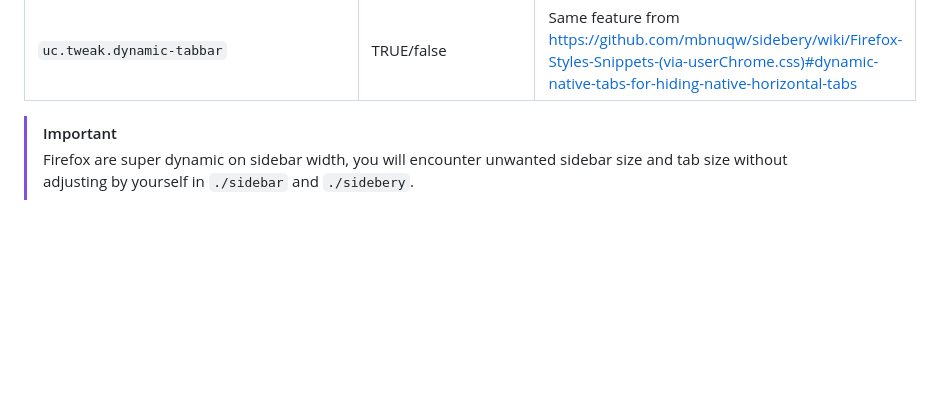
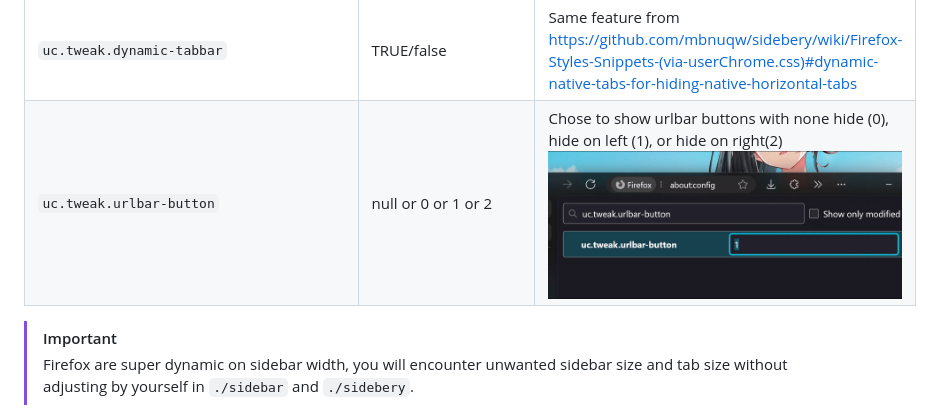
Before and after one commit to rainbowflesh/mimicfox, a Markdown page: README.md, the part around the change. Rendered like a GitHub page; pictures changed too: assets/previews/urlbar-button.gif (added); blank space fills up the shorter version.

Commit message:
feat: add uc.tweak.urlbar-button

```diff
--- a/README.md
+++ b/README.md
@@ -49,6 +49,7 @@ A Cutting edge firefox minimal style userChrome.css that enhance Windows 11 mica
 | `uc.tweak.toolbar-spacer-large`          | true/FALSE                        | ![](./assets/previews/toolbar-spacer-large.gif)                                                                                                                |
 | `uc.tweak.rounded-corners`               | TRUE/false                        | ![](./assets/previews/rounded-corners.gif)                                                                                                                     |
 | `uc.tweak.dynamic-tabbar`                | TRUE/false                        | Same feature from <https://github.com/mbnuqw/sidebery/wiki/Firefox-Styles-Snippets-(via-userChrome.css)#dynamic-native-tabs-for-hiding-native-horizontal-tabs> |
+| `uc.tweak.urlbar-button`                 | null or 0 or 1 or 2               | Chose to show urlbar buttons with none hide (0), hide on left (1), or hide on right(2) ![](./assets/previews/urlbar-button.gif)                                |
 
 > [!IMPORTANT]
 > Firefox are super dynamic on sidebar width, you will encounter unwanted sidebar size and tab size without adjusting by yourself in `./sidebar` and `./sidebery`.
```
Also changed, not shown: 1 other file.
